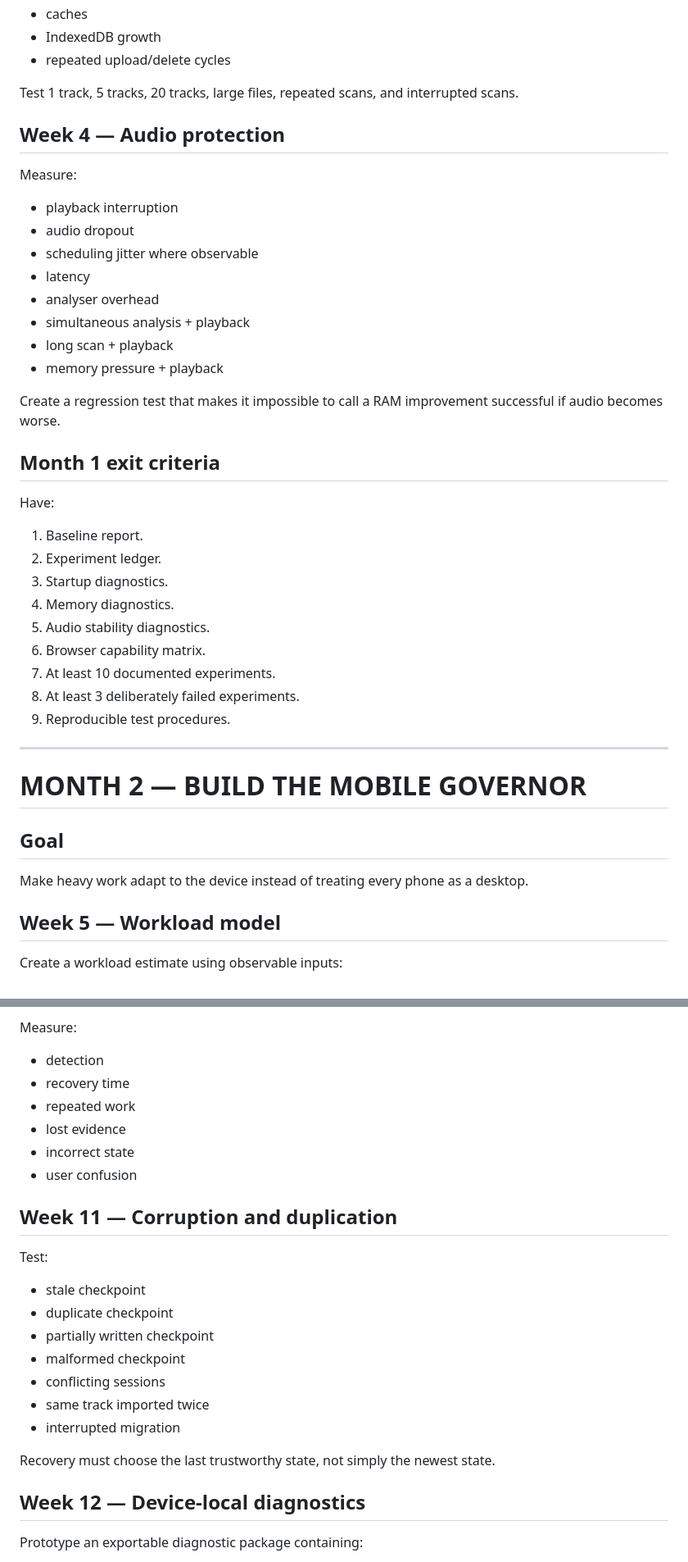
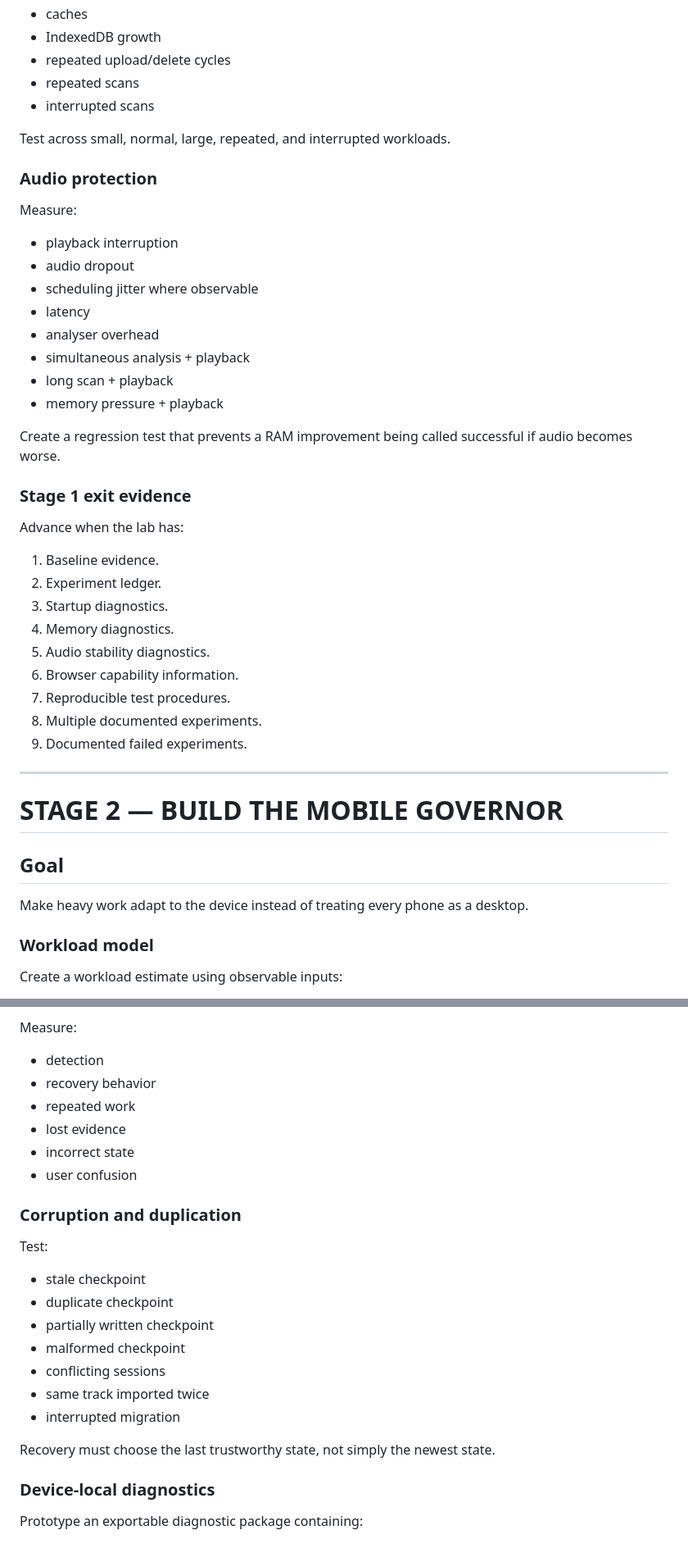
Before and after one commit to danielsteeples1999-cmd/bad-d-mobile-lab, a Markdown page: SIX_MONTH_EXECUTION_PROGRAM.md, 2 parts joined by grey strips. Shown at 82% size. GitHub-like rendering.

```diff
--- a/SIX_MONTH_EXECUTION_PROGRAM.md
+++ b/SIX_MONTH_EXECUTION_PROGRAM.md
@@ -86,10 +86,12 @@ Create controlled experiments for:
 - caches
 - IndexedDB growth
 - repeated upload/delete cycles
+- repeated scans
+- interrupted scans
 
-Test 1 track, 5 tracks, 20 tracks, large files, repeated scans, and interrupted scans.
+Test across small, normal, large, repeated, and interrupted workloads.
 
-## Week 4 — Audio protection
+### Audio protection
 
 Measure:
 
@@ -102,31 +104,31 @@ Measure:
 - long scan + playback
 - memory pressure + playback
 
-Create a regression test that makes it impossible to call a RAM improvement successful if audio becomes worse.
+Create a regression test that prevents a RAM improvement being called successful if audio becomes worse.
 
-## Month 1 exit criteria
+### Stage 1 exit evidence
 
-Have:
+Advance when the lab has:
 
-1. Baseline report.
+1. Baseline evidence.
 2. Experiment ledger.
 3. Startup diagnostics.
 4. Memory diagnostics.
 5. Audio stability diagnostics.
-6. Browser capability matrix.
-7. At least 10 documented experiments.
-8. At least 3 deliberately failed experiments.
-9. Reproducible test procedures.
+6. Browser capability information.
+7. Reproducible test procedures.
+8. Multiple documented experiments.
+9. Documented failed experiments.
 
 ---
 
-# MONTH 2 — BUILD THE MOBILE GOVERNOR
+# STAGE 2 — BUILD THE MOBILE GOVERNOR
 
 ## Goal
 
 Make heavy work adapt to the device instead of treating every phone as a desktop.
 
-## Week 5 — Workload model
+### Workload model
 
 Create a workload estimate using observable inputs:
 
@@ -247,13 +246,13 @@ Inject:
 Measure:
 
 - detection
-- recovery time
+- recovery behavior
 - repeated work
 - lost evidence
 - incorrect state
 - user confusion
 
-## Week 11 — Corruption and duplication
+### Corruption and duplication
 
 Test:
 
@@ -267,7 +266,7 @@ Test:
 
 Recovery must choose the last trustworthy state, not simply the newest state.
 
-## Week 12 — Device-local diagnostics
+### Device-local diagnostics
 
 Prototype an exportable diagnostic package containing:
 
```
Also changed, not shown: other parts of SIX_MONTH_EXECUTION_PROGRAM.md (+97 -94 lines).
